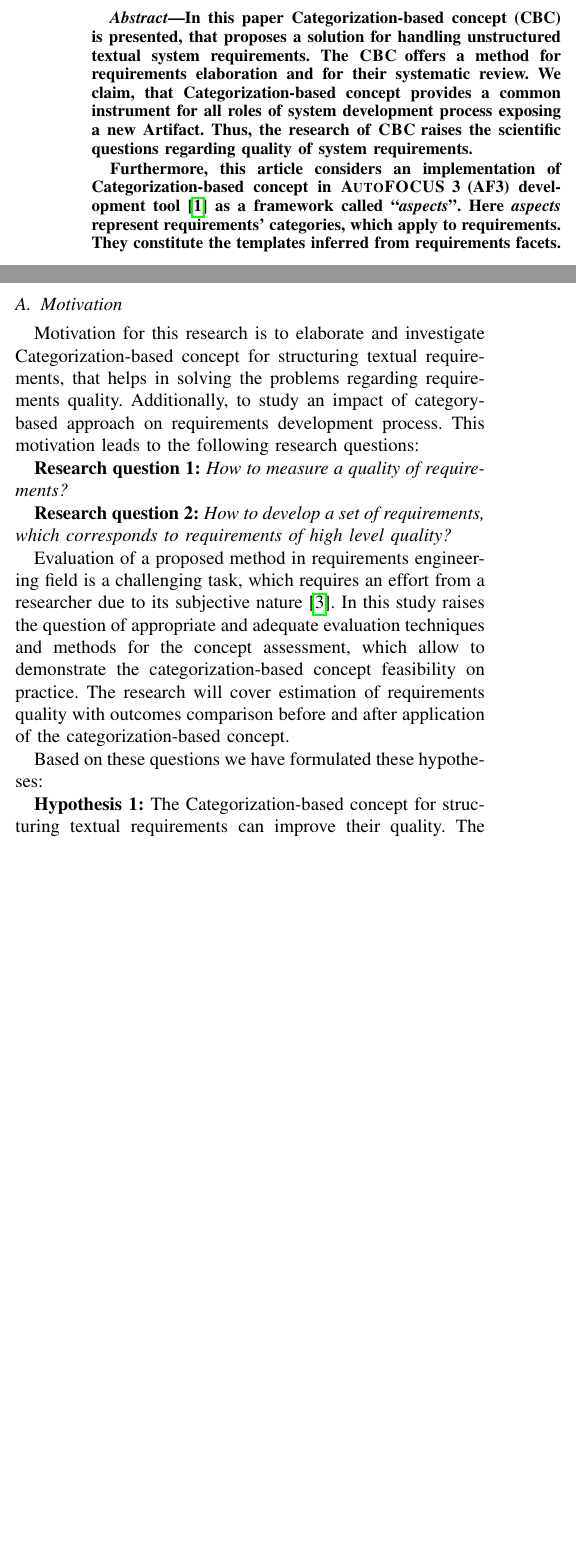
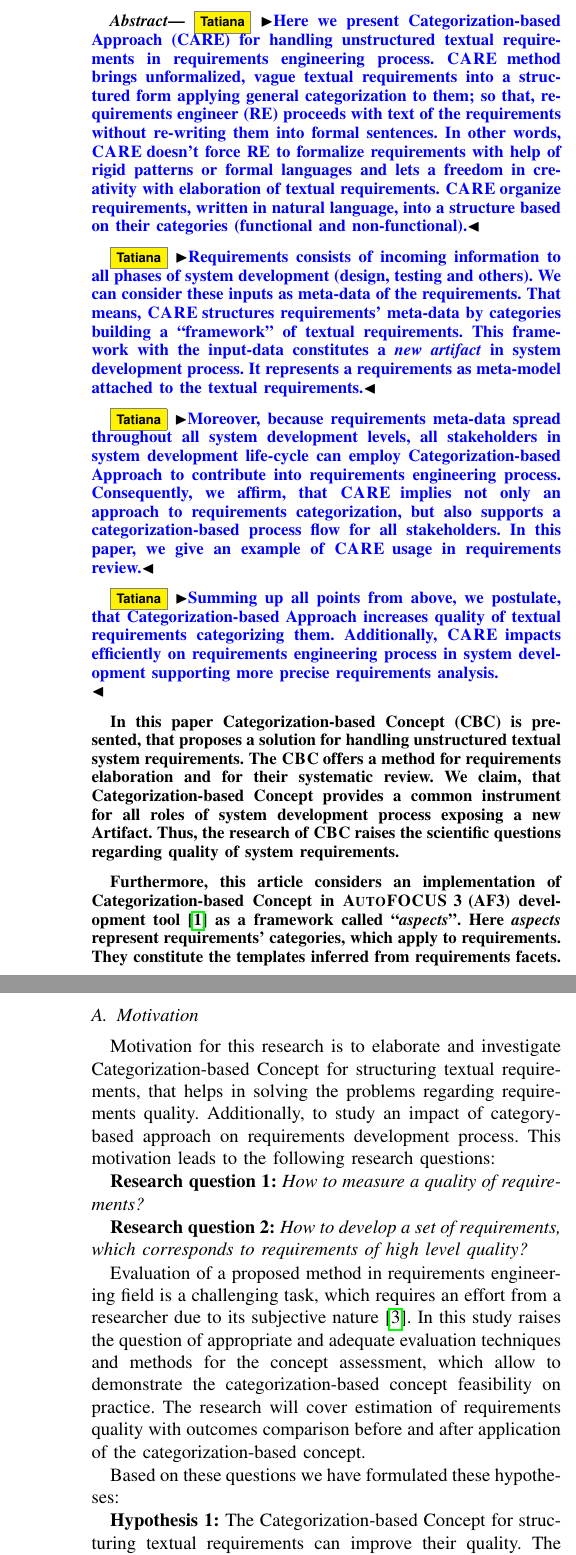
Before and after one commit to tchuprina/papers, a LaTeX paper (IEEEtran/RE_DocSym.tex): two parts of the columns of page 1 of 6 before the commit and two parts of the columns of pages 1 and 2 of 6 after it, joined at a grey line, cut at the place of the change, the shorter picture padded with empty space. Compiled offline with pdfLaTeX; a missing font is replaced by an installed copy or a similar font; a LaTeX package or settings file that is missing is left out.

Commit message:
working with the Abstract.

```diff
--- a/IEEEtran/RE_DocSym.tex
+++ b/IEEEtran/RE_DocSym.tex
@@ -39,8 +39,10 @@
 \newcommand{\af}{\textsc{AF3 }}
 \newcommand{\autof}{\textsc{AutoFOCUS 3 }}
 \newcommand{\asp}{\textit{aspects }}
-\newcommand{\cbc}{{Categorization-based concept }}
+\newcommand{\cbc}{{Categorization-based Concept }}
+\newcommand{\care}{{Categorization-based Approach }}
 \newcommand{\cc}{\textsc{CBC }}
+\newcommand{\ca}{\textsc{CARE }}
 
 \usepackage{ifthen}
 \usepackage{amssymb}
@@ -123,6 +125,33 @@ email: chuprina@fortiss.org}}
 % As a general rule, do not put math, special symbols or citations
 % in the abstract
 \begin{abstract}
+\tatiana{Here we present \care (CARE) for handling unstructured
+textual requirements in requirements engineering process. \ca method brings unformalized,
+ vague textual requirements into a structured form applying general categorization to them;
+so that, requirements engineer (RE) proceeds with text of the requirements without re-writing
+them into formal sentences. In other words, \ca doesn't force RE to formalize requirements
+with help of rigid patterns or formal languages and lets a freedom in creativity
+with elaboration of textual requirements. \ca organize requirements, written in natural language,
+into a structure based on their categories (functional and non-functional).}
+
+\tatiana{Requirements consists of incoming information to all phases of system development
+(design, testing and others). We can consider these inputs as meta-data of the requirements.
+That means, \ca structures requirements' meta-data by categories building a ``framework''
+of textual requirements. This framework with the input-data constitutes a \textit{new artifact}
+in system development process. It represents a requirements as meta-model attached
+to the textual requirements.}
+
+\tatiana{Moreover, because requirements meta-data spread throughout all system development levels,
+all stakeholders in system development life-cycle can employ \care to contribute
+into requirements engineering process. Consequently, we affirm, that \ca implies not only
+an approach to requirements categorization, but also supports a categorization-based process flow
+for all stakeholders. In this paper, we give an example of \ca usage in requirements review.}
+
+\tatiana{Summing up all points from above, we postulate, that \care increases quality of textual requirements
+categorizing them. Additionally, \ca impacts efficiently on requirements engineering process
+in system development supporting more precise requirements analysis.\\}
+
+
 In this paper \cbc (CBC) is presented, that proposes a solution for handling
 unstructured textual system requirements. The \cc offers a method for
 requirements elaboration and for their systematic review. We claim, that \cbc
```
Also changed, not shown: IEEEtran/RE_DocSym.tex (2 more changed lines).
